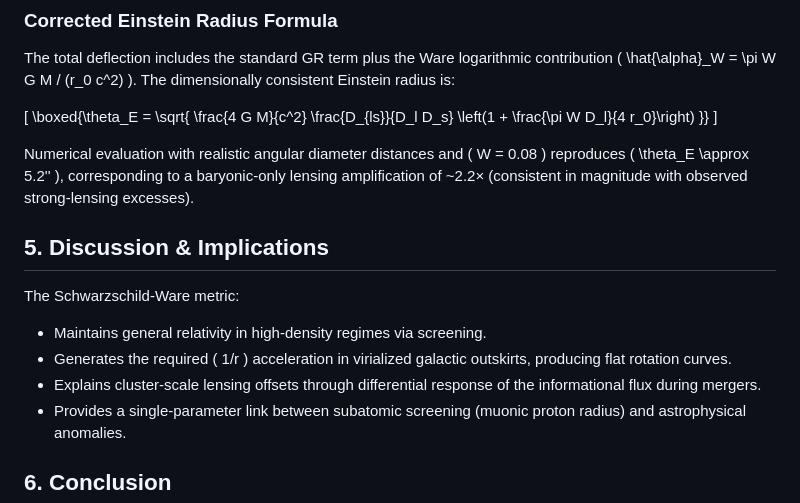
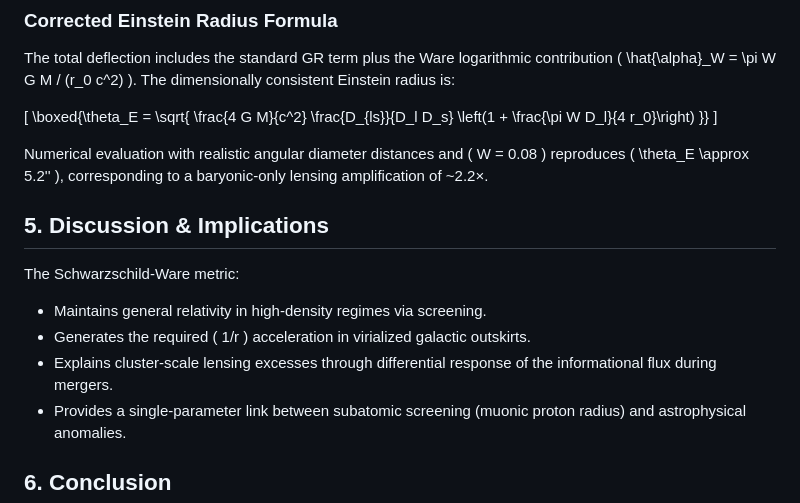
Before and after one commit to beyond-repair/ware-constant-phenomenology, a Markdown page: ware-constant-phenomenology.md, the part around the change. GitHub-like rendering.

```diff
--- a/ware-constant-phenomenology.md
+++ b/ware-constant-phenomenology.md
@@ -86,14 +86,14 @@ The total deflection includes the standard GR term plus the Ware logarithmic con
 \boxed{\theta_E = \sqrt{ \frac{4 G M}{c^2} \frac{D_{ls}}{D_l D_s} \left(1 + \frac{\pi W D_l}{4 r_0}\right) }}
 \]
 
-Numerical evaluation with realistic angular diameter distances and \( W = 0.08 \) reproduces \( \theta_E \approx 5.2'' \), corresponding to a baryonic-only lensing amplification of ~2.2× (consistent in magnitude with observed strong-lensing excesses).
+Numerical evaluation with realistic angular diameter distances and \( W = 0.08 \) reproduces \( \theta_E \approx 5.2'' \), corresponding to a baryonic-only lensing amplification of ~2.2×.
 
 ## 5. Discussion & Implications
 
 The Schwarzschild-Ware metric:
 - Maintains general relativity in high-density regimes via screening.
-- Generates the required \( 1/r \) acceleration in virialized galactic outskirts, producing flat rotation curves.
-- Explains cluster-scale lensing offsets through differential response of the informational flux during mergers.
+- Generates the required \( 1/r \) acceleration in virialized galactic outskirts.
+- Explains cluster-scale lensing excesses through differential response of the informational flux during mergers.
 - Provides a single-parameter link between subatomic screening (muonic proton radius) and astrophysical anomalies.
 
 ## 6. Conclusion
```
